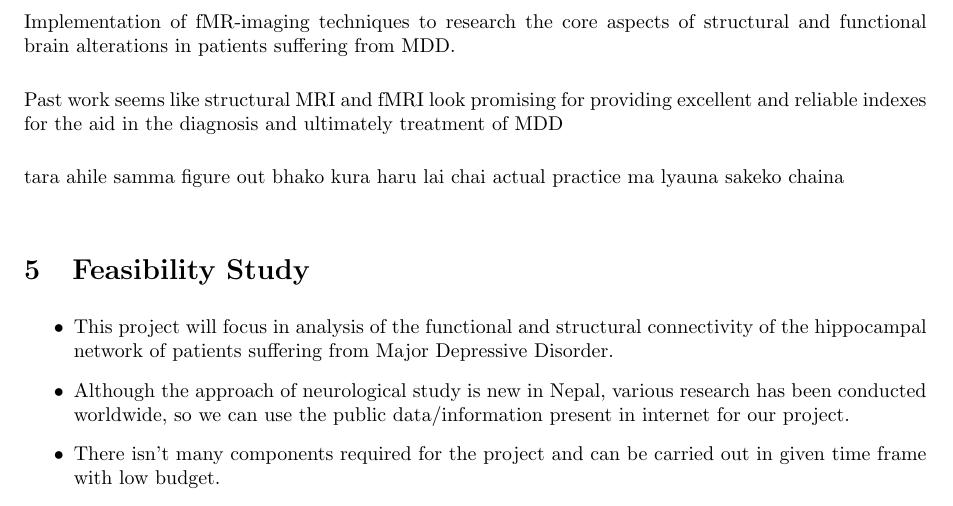
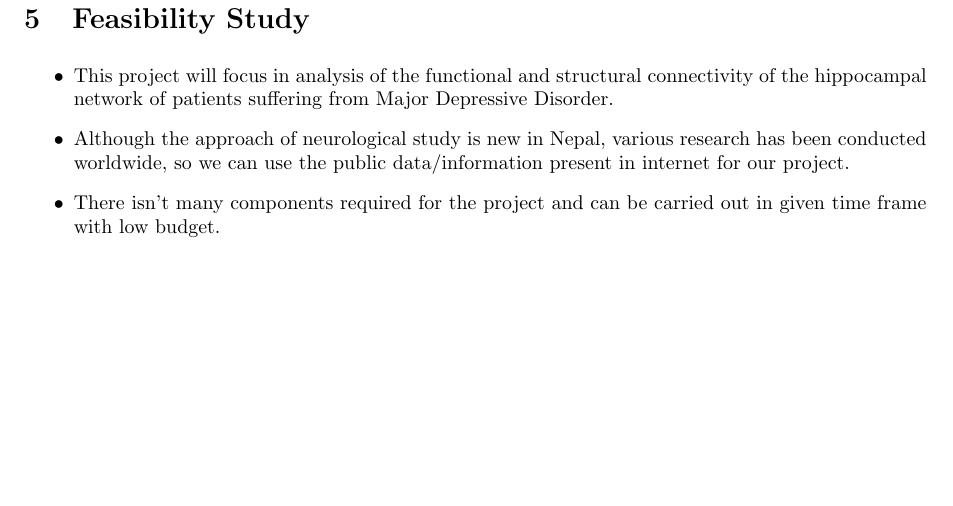
Before and after one commit to nikinbaidarr/electronics_project, a LaTeX document (proposal.tex): part of page 8 of 8, cut at the place of the change, the shorter picture padded with empty space. Compiled offline with pdfLaTeX.

Commit message:
proposal draft

```diff
--- a/proposal.tex
+++ b/proposal.tex
@@ -449,22 +449,7 @@ the scope seems promising.
 
 \newpage
 \section{Review of Literature}
-
-% opening note:
-
-Implementation of fMR-imaging techniques to research the core aspects
-of structural and functional brain alterations in patients suffering
-from MDD.
-
-Past work seems like structural MRI and fMRI look promising for
-providing excellent and reliable indexes for the aid in the diagnosis
-and ultimately treatment of MDD
-
-
-% ending note:
-
-tara ahile samma figure out bhako kura haru lai chai actual practice
-ma lyauna sakeko chaina
+\input{random dir/literature-review}
 
 \section{Feasibility Study}
 
```
Also changed, not shown: proposal.pdf.
